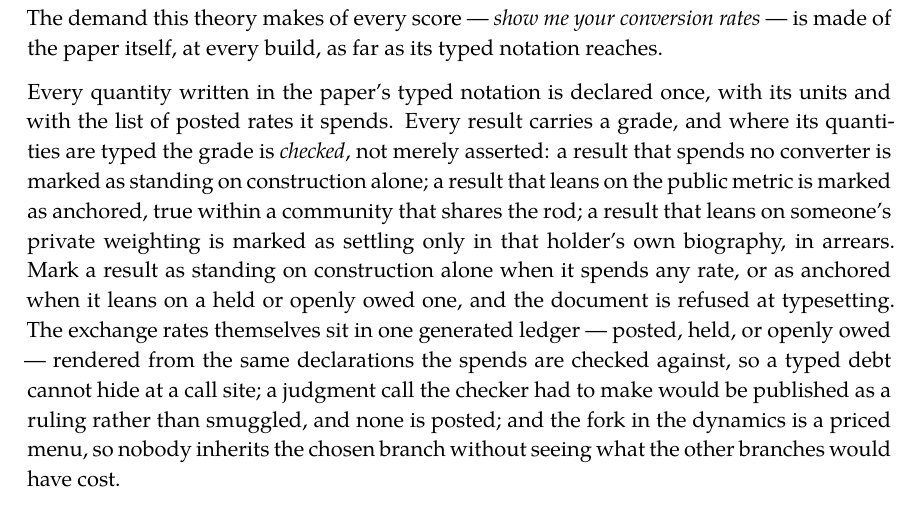
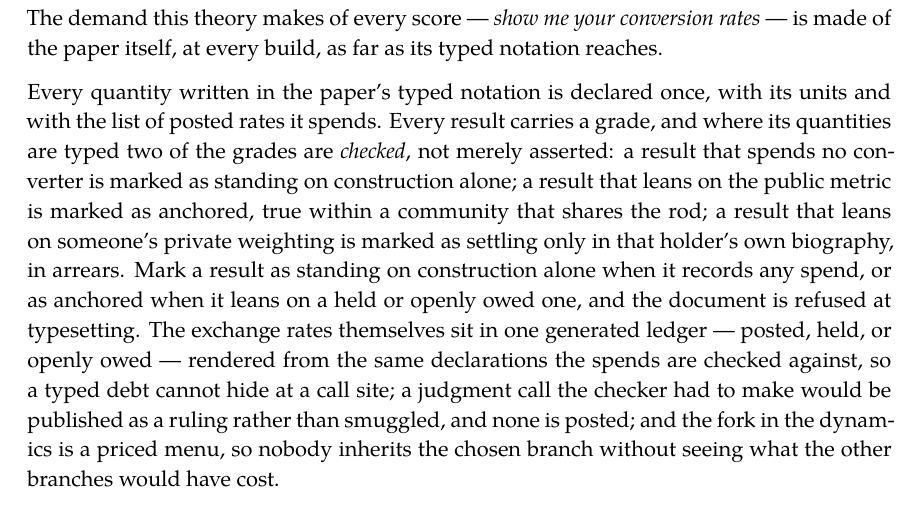
Before and after one commit to feldtlerch/field-theory-of-overlap, a LaTeX document (documents/paper/explainer/explainer.tex): part of page 23 of 24, cut so that both start at the same text. The pictures show the PDF file generated/paper/explainer.pdf that the author committed with the source.

Commit message:
fix(paper): qualify explainer grade checks and recorded spends
The explainer's claim that every typed grade is checked becomes a claim that two grades are checked: the typed layer refuses a necessary result with any recorded spend and an anchored-contingent result with a held or open spend, and refuses no other grade. “Spends any rate” becomes “records any spend” because quoted, defined and granted constants need not enter the spend log.

Renew the accepted passage bytes and regenerate the explainer PDF and input receipt so the delivered qualification remains bound to its source.

```diff
--- a/documents/paper/explainer/explainer.tex
+++ b/documents/paper/explainer/explainer.tex
@@ -897,11 +897,11 @@ is made of the paper itself, at every build, as far as its typed notation reache
 
 Every quantity written in the paper's typed notation is declared once, with its units
 and with the list of posted rates it spends. Every result carries a grade, and where its
-quantities are typed the grade is \emph{checked}, not merely asserted: a result that
+quantities are typed two of the grades are \emph{checked}, not merely asserted: a result that
 spends no converter is marked as standing on construction alone; a result that leans on
 the public metric is marked as anchored, true within a community that shares the rod; a
 result that leans on someone's private weighting is marked as settling only in that
-holder's own biography, in arrears. Mark a result as standing on construction alone when it spends any rate, or as anchored
+holder's own biography, in arrears. Mark a result as standing on construction alone when it records any spend, or as anchored
 when it leans on a held or openly owed one, and the document is refused at typesetting. The exchange rates themselves sit in one generated
 ledger --- posted, held, or openly owed --- rendered from the same declarations the
 spends are checked against, so a typed debt cannot hide at a call site; a judgment call
```
Also changed, not shown: generated/paper/explainer.pdf, 2 other files.
